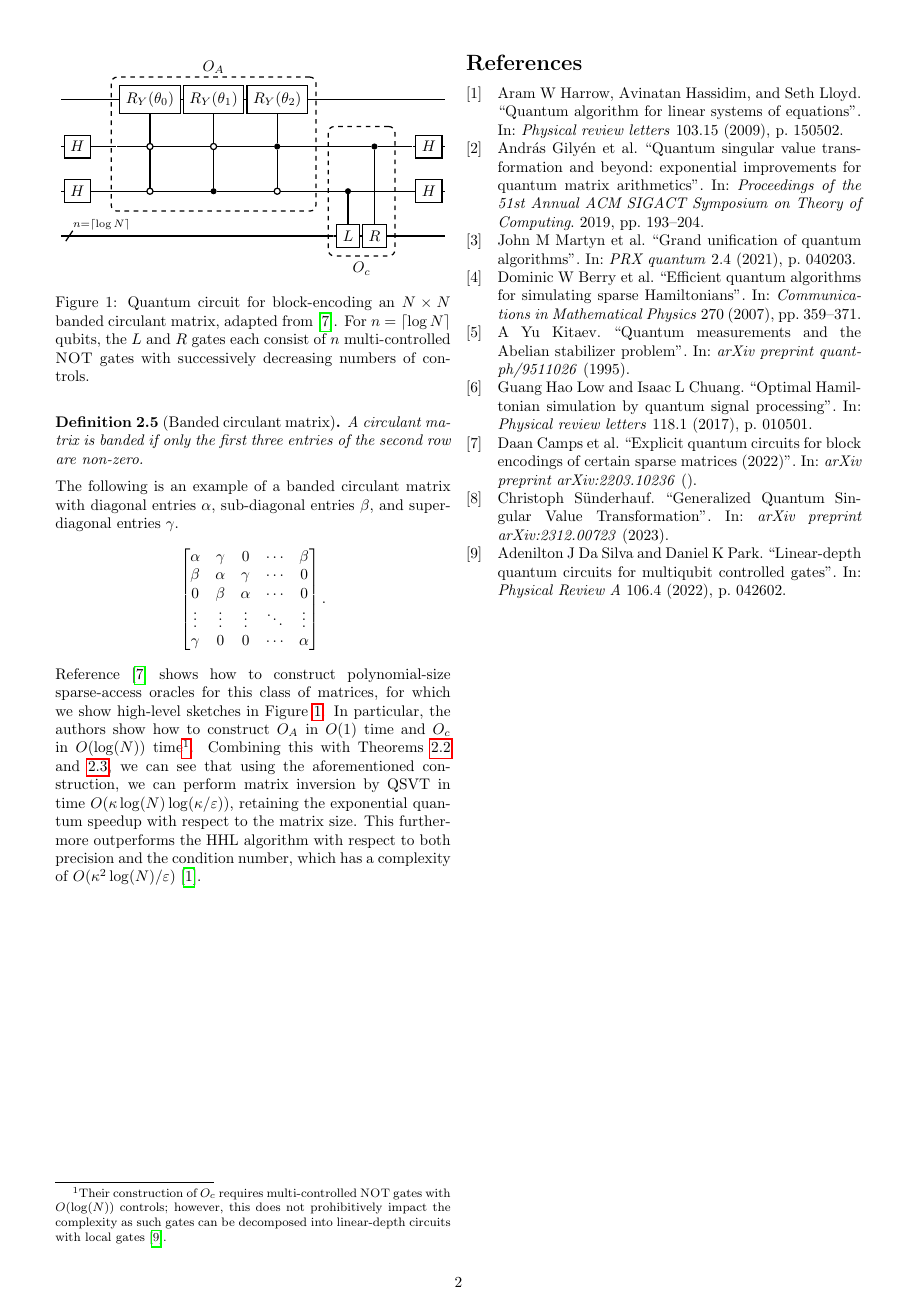
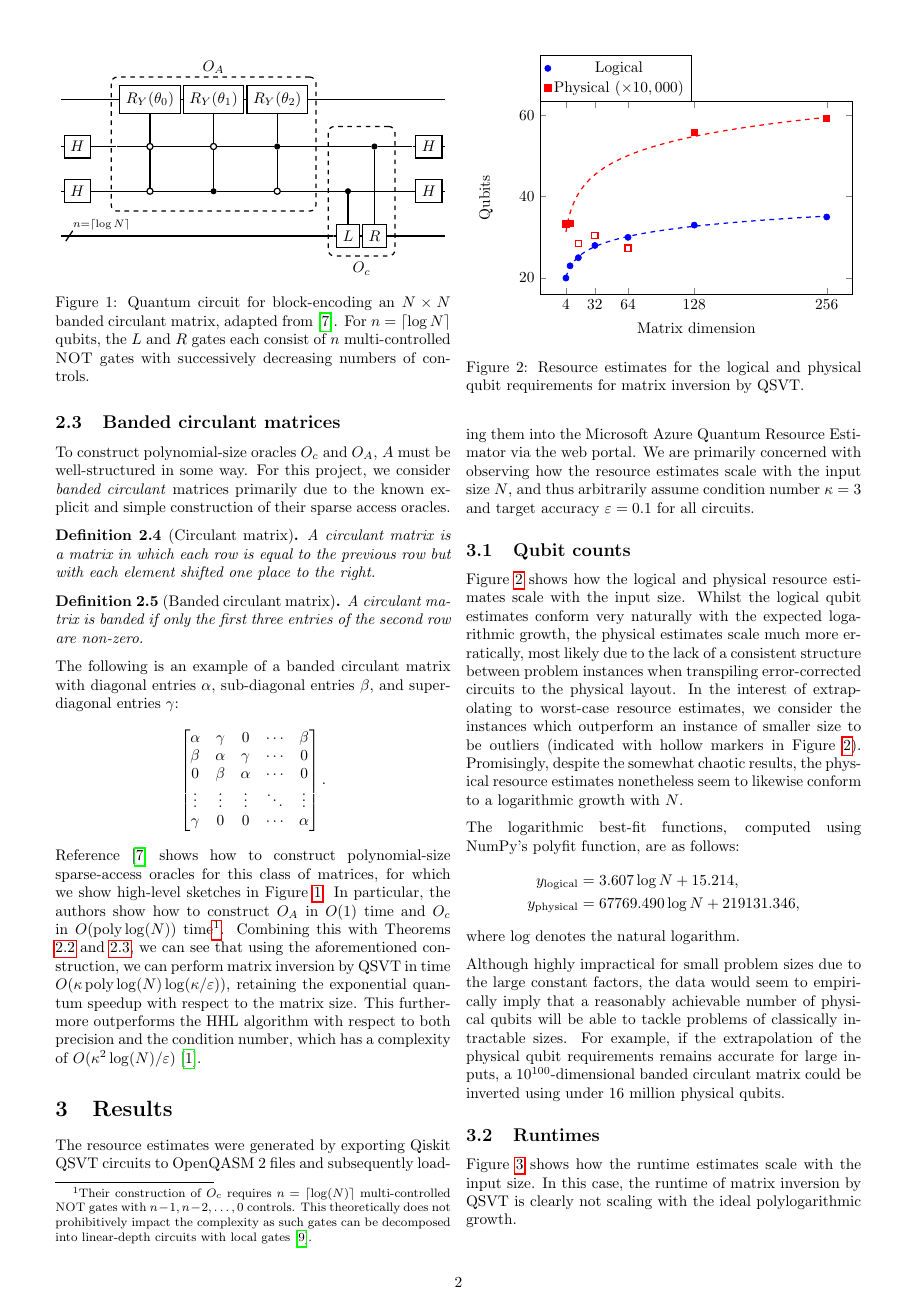
Before and after one commit to Walden-Killick/QCE24-QRE-Challenge, a LaTeX paper (LaTeX/QCE24 QRE Challenge Report.tex): page 2 of 2 before the commit and page 2 of 3 after it. Compiled offline with pdfLaTeX.

Commit message:
docs: add results

```diff
--- a/LaTeX/QCE24 QRE Challenge Report.tex
+++ b/LaTeX/QCE24 QRE Challenge Report.tex
@@ -19,6 +19,7 @@
 \usepackage{braket}
 \usepackage{dirtytalk}
 \usepackage{hyperref}
+\usepackage{pgfplots}
 \usetikzlibrary{quantikz}
 
 \DeclareMathOperator{\lcm}{lcm}
@@ -103,7 +104,7 @@ We refer the reader to \cite{martyn2021grand} for a pedagogical introduction to
 
 \subsection{Banded circulant matrices}
 
-To construct polynomial-size oracles $O_c$ and $O_A$, $A$ must be well-structured in some way. For this project, we consider banded circulant matrices due to the known explicit and simple construction of their sparse access oracles \cite{camps2203explicit}.
+To construct polynomial-size oracles $O_c$ and $O_A$, $A$ must be well-structured in some way. For this project, we consider \textit{banded circulant} matrices primarily due to the known explicit and simple construction of their sparse access oracles.
 
 \begin{definition}[Circulant matrix]
 	A circulant matrix is a matrix in which each row is equal to the previous row but with each element shifted one place to the right.
@@ -123,7 +124,7 @@ The following is an example of a banded circulant matrix with diagonal entries $
 		\gamma & 0 & 0 & \cdots & \alpha
 	\end{bmatrix}.
 \]
-Reference \cite{camps2203explicit} shows how to construct polynomial-size sparse-access oracles for this class of matrices, for which we show high-level sketches in Figure \ref{fig::block_encoding_circuit}. In particular, the authors show how to construct $O_A$ in $O(1)$ time and $O_c$ in $O(\log(N))$ time\footnote{Their construction of $O_c$ requires multi-controlled \textsc{NOT} gates with $O(\log(N))$ controls; however, this does not prohibitively impact the complexity as such gates can be decomposed into linear-depth circuits with local gates \cite{da2022linear}.}. Combining this with Theorems \ref{thm::block_encoding_sparse_matrices} and \ref{thm::matrix_inversion_by_qsvt}, we can see that using the aforementioned construction, we can perform matrix inversion by QSVT in time $O(\kappa \log(N) \log(\kappa / \varepsilon))$, retaining the exponential quantum speedup with respect to the matrix size. This furthermore outperforms the HHL algorithm with respect to both precision and the condition number, which has a complexity of $O(\kappa^2 \log(N) / \varepsilon)$ \cite{harrow2009quantum}.
+Reference \cite{camps2203explicit} shows how to construct polynomial-size sparse-access oracles for this class of matrices, for which we show high-level sketches in Figure \ref{fig::block_encoding_circuit}. In particular, the authors show how to construct $O_A$ in $O(1)$ time and $O_c$ in $O(\text{poly}\log(N))$ time\footnote{Their construction of $O_c$ requires $n = \ceil{\log(N)}$ multi-controlled \textsc{NOT} gates with $n-1, n-2, \dots, 0$ controls. This theoretically does not prohibitively impact the complexity as such gates can be decomposed into linear-depth circuits with local gates \cite{da2022linear}.}. Combining this with Theorems \ref{thm::block_encoding_sparse_matrices} and \ref{thm::matrix_inversion_by_qsvt}, we can see that using the aforementioned construction, we can perform matrix inversion by QSVT in time $O(\kappa \, \text{poly}\log(N) \log(\kappa / \varepsilon))$, retaining the exponential quantum speedup with respect to the matrix size. This furthermore outperforms the HHL algorithm with respect to both precision and the condition number, which has a complexity of $O(\kappa^2 \log(N) / \varepsilon)$ \cite{harrow2009quantum}.
 
 \begin{figure}
 	\centering
@@ -137,3 +138,40 @@ Reference \cite{camps2203explicit} shows how to construct polynomial-size sparse
 	\label{fig::block_encoding_circuit}
 \end{figure}
 
+\section{Results}
+
+The resource estimates were generated by exporting Qiskit QSVT circuits to OpenQASM 2 files and subsequently loading them into the Microsoft Azure Quantum Resource Estimator via the web portal. We are primarily concerned with observing how the resource estimates scale with the input size $N$, and thus arbitrarily assume condition number $\kappa=3$ and target accuracy $\varepsilon=0.1$ for all circuits.
+
+\subsection{Qubit counts}
+
+Figure \ref{fig::qre_qubits} shows how the logical and physical resource estimates scale with the input size. Whilst the logical qubit estimates conform very naturally with the expected logarithmic growth, the physical estimates scale much more erratically, most likely due to the lack of a consistent structure between problem instances when transpiling error-corrected circuits to the physical layout. In the interest of extrapolating to worst-case resource estimates, we consider the instances which outperform an instance of smaller size to be outliers (indicated with hollow markers in Figure \ref{fig::qre_qubits}). Promisingly, despite the somewhat chaotic results, the physical resource estimates nonetheless seem to likewise conform to a logarithmic growth with $N$.
+
+The logarithmic best-fit functions, computed using NumPy's polyfit function, are as follows:
+\begin{align*}
+	y_\text{logical} &= 3.607 \log{N} + 15.214, \\
+	y_\text{physical} &= 67769.490 \log{N} + 219131.346,
+\end{align*}
+where $\log$ denotes the natural logarithm.
+
+Although highly impractical for small problem sizes due to the large constant factors, the data would seem to empirically imply that a reasonably achievable number of physical qubits will be able to tackle problems of classically intractable sizes. For example, if the extrapolation of the physical qubit requirements remains accurate for large inputs, a $10^{100}$-dimensional banded circulant matrix could be inverted using under 16 million physical qubits.
+
+\begin{figure}
+	\centering
+	\begin{tikzpicture}
+		\begin{axis}[xlabel=Matrix dimension, ylabel=Qubits, xtick={4, 32, 64, 128, 256}, width=8.75cm, height=6cm, legend style={at={(0,1)}, anchor = south west}]
+			\addplot[mark=*, only marks, color=blue] coordinates{(4,20)(8,23)(16,25)(32,28)(64,30)(128,33)(256,35)};
+			\addlegendentry{Logical};
+			\addplot[mark=square*, only marks, color=red, thick] coordinates{(4,33.3)(8,33.435)(128,55.695)(256,59.171)};
+			\addplot[mark=square, only marks, color=red, thick] coordinates{(16,28.445)(32,30.418)(64,27.366)};
+			\addlegendentry{Physical ($\times 10,000$)};
+			\addplot[domain = 4:256, samples=100, smooth, thick, dashed, color=blue] {3.6067376022224074*ln(x)+15.214285714285719};
+			\addplot[domain = 4:256, samples=100, smooth, thick, dashed, color=red] {(67769.48978034298*ln(x)+219131.34615384619)/10000};
+		\end{axis}
+	\end{tikzpicture}
+	\caption{Resource estimates for the logical and physical qubit requirements for matrix inversion by QSVT.}
+	\label{fig::qre_qubits}
+\end{figure}
+
+\subsection{Runtimes}
+
+Figure \ref{fig::qre_runtime} shows how the runtime estimates scale with the input size. In this case, the runtime of matrix inversion by QSVT is clearly not scaling with the ideal polylogarithmic growth.
@@ -140,3 +188,6 @@ Reference \cite{camps2203explicit} shows how to construct polynomial-size sparse
+	\label{fig::qre_runtime}
+\end{figure}
+
 \newpage
 
 \printbibliography
```
Also changed, not shown: LaTeX/QCE24 QRE Challenge Report.pdf, LaTeX/QCE24 QRE Challenge Report.tex (14 more changed lines), 5 other files.
